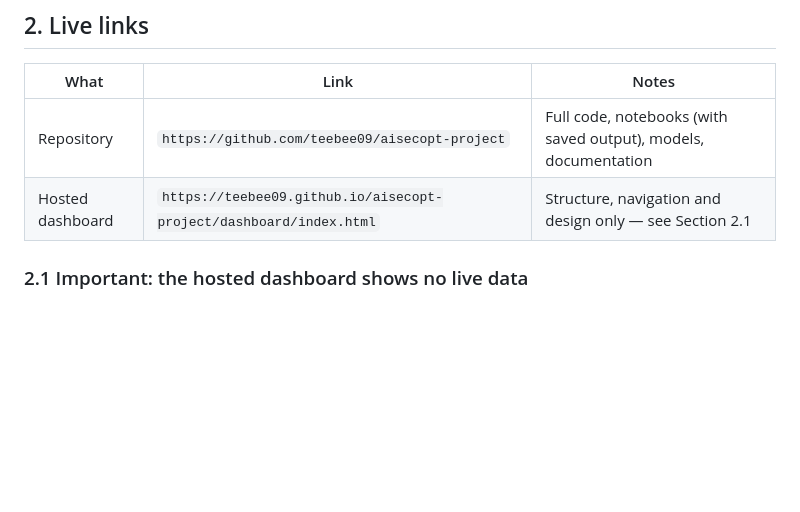
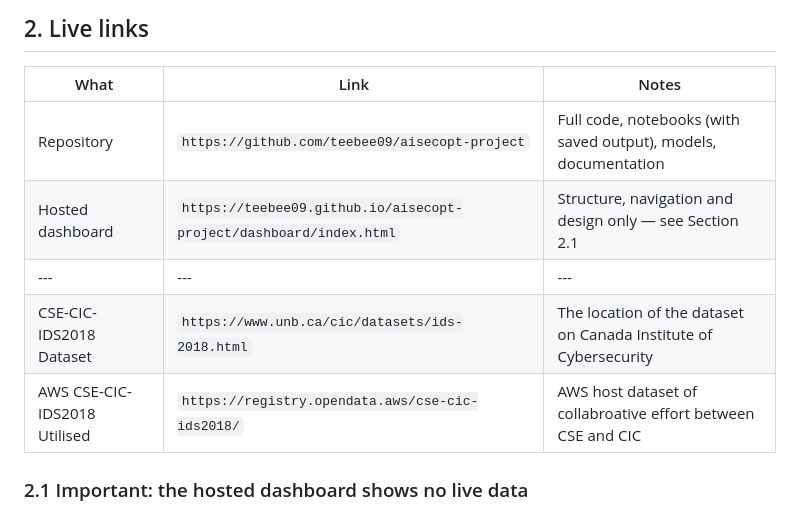
Before and after one commit to teebee09/aisecopt-project, a Markdown page: README.md, the part around the change. Rendered like a GitHub page; blank space fills up the shorter version.

Commit message:
Correctly add CSE-CIC-IDS2018 Dataset source, Hosted on AWS

```diff
--- a/README.md
+++ b/README.md
@@ -28,6 +28,9 @@ All outputs are indexed into a single Elasticsearch instance and surfaced throug
 |---|---|---|
 | Repository | `https://github.com/teebee09/aisecopt-project` | Full code, notebooks (with saved output), models, documentation |
 | Hosted dashboard | `https://teebee09.github.io/aisecopt-project/dashboard/index.html` | Structure, navigation and design only — see Section 2.1 |
+|---|---|---|
+| CSE-CIC-IDS2018 Dataset | `https://www.unb.ca/cic/datasets/ids-2018.html` | The location of the dataset on Canada Institute of Cybersecurity |
+| AWS CSE-CIC-IDS2018 Utilised | `https://registry.opendata.aws/cse-cic-ids2018/` | AWS host dataset of collabroative effort between CSE and CIC |
 
 ### 2.1 Important: the hosted dashboard shows no live data
 
```
